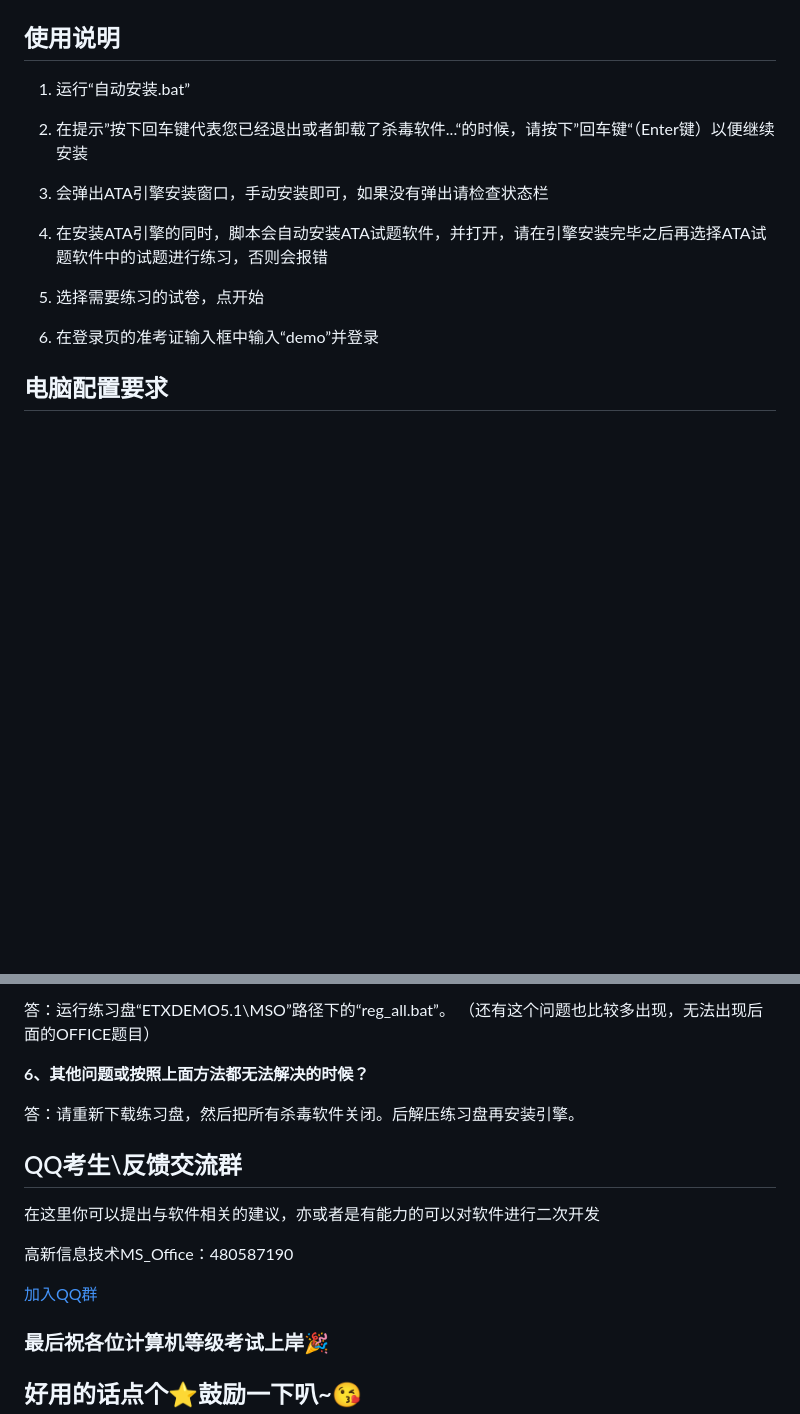
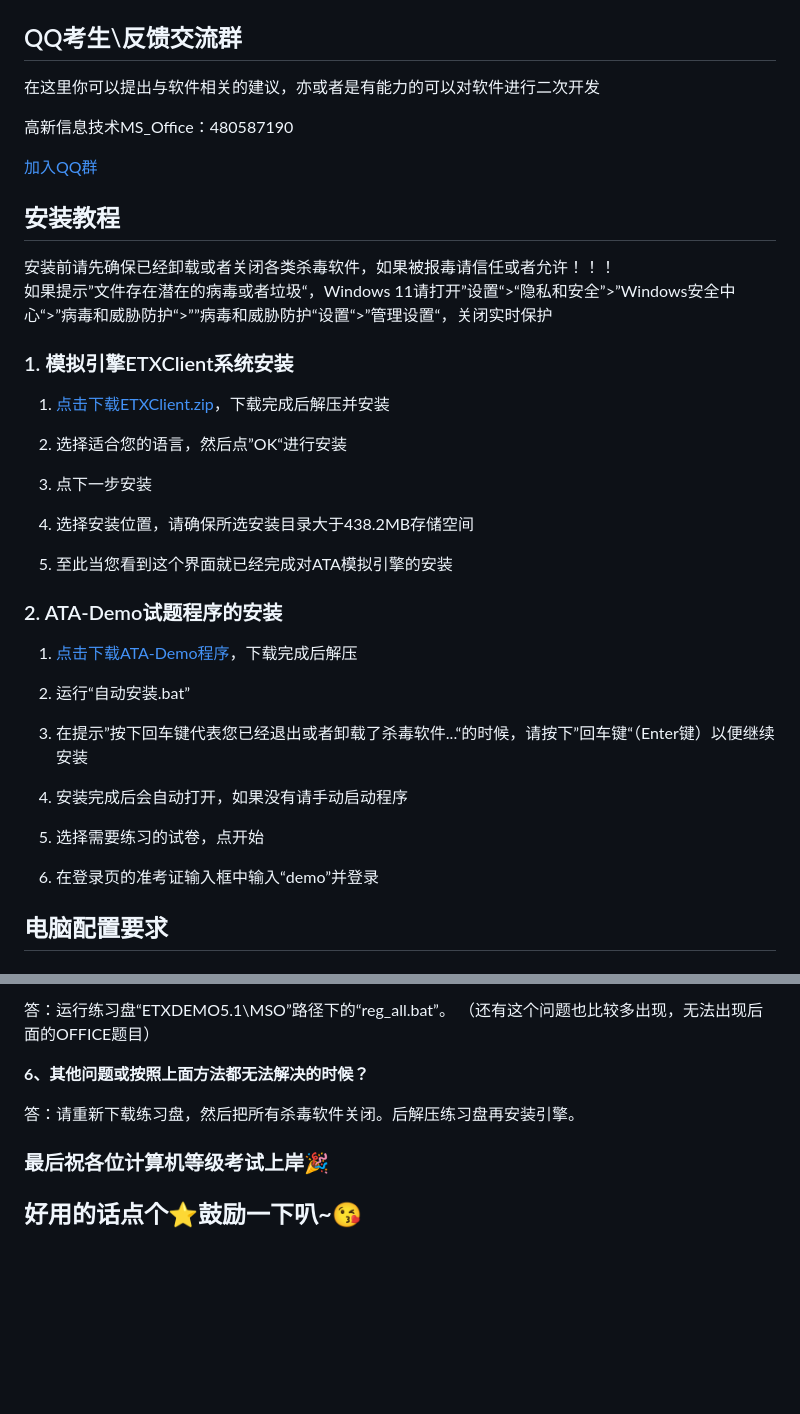
Before and after one commit to ata-demo1/ata-demo1.github.io, a Markdown page: README.md, 2 parts joined by grey strips. Rendered like a GitHub page; blank space fills up the shorter version.

```diff
--- a/README.md
+++ b/README.md
@@ -18,18 +18,45 @@
     <img src="https://github.com/ata-demo1/ata-demo1.github.io/blob/main/pay/wx.png" width="210px"><img src="https://github.com/ata-demo1/ata-demo1.github.io/blob/main/pay/zfb.jpg" width="210px">
 </figure>
 
-## 使用说明
-1. 运行“自动安装.bat”
+## QQ考生\反馈交流群
 
-2. 在提示”按下回车键代表您已经退出或者卸载了杀毒软件...“的时候，请按下”回车键“（Enter键）以便继续安装
+在这里你可以提出与软件相关的建议，亦或者是有能力的可以对软件进行二次开发
 
-3. 会弹出ATA引擎安装窗口，手动安装即可，如果没有弹出请检查状态栏
+高新信息技术MS_Office：480587190
 
-4. 在安装ATA引擎的同时，脚本会自动安装ATA试题软件，并打开，请在引擎安装完毕之后再选择ATA试题软件中的试题进行练习，否则会报错
+[加入QQ群](https://qm.qq.com/cgi-bin/qm/qr?_wv=1027&k=Kq066TKgGfvmMd4qe_scNq-MljhiHEOE&authKey=AOAC4bFD9qRcvKP3mluZvNUn2d1cS7AuMCoLuZBrV%2FPGqE%2F7unkCKTVmG7QjPpS4&noverify=0&group_code=480587190 "点我加入QQ群")
 
-5. 选择需要练习的试卷，点开始
+## 安装教程
+<font color=red size=5>安装前请先确保已经卸载或者关闭各类杀毒软件，如果被报毒请信任或者允许！！！</font>
+<br>
+<font color=red size=3>如果提示”文件存在潜在的病毒或者垃圾“，Windows 11请打开”设置“>“隐私和安全”>”Windows安全中心“>”病毒和威胁防护“>””病毒和威胁防护“设置“>”管理设置“，关闭实时保护</font>
+<br>
 
-6. 在登录页的准考证输入框中输入“demo”并登录
+### 1. 模拟引擎ETXClient系统安装
+
+1. [点击下载ETXClient.zip](https://asset.ata-test.net.cn/release/etxfile/download/ETXClient.zip "ETXClient.zip")，下载完成后解压并安装
+
+3. 选择适合您的语言，然后点”OK“进行安装
+
+5. 点下一步安装
+
+7. 选择安装位置，请确保所选安装目录大于438.2MB存储空间
+
+9. 至此当您看到这个界面就已经完成对ATA模拟引擎的安装
+
+### 2. ATA-Demo试题程序的安装
+
+1. [点击下载ATA-Demo程序](https://github.com/ata-demo1/ata-demo1.github.io/releases/download/1.0.0-alpha/ata-demo-withoutcore-1.0.0-alpha.zip "点击下载ATA-Demo程序")，下载完成后解压
+
+3.  运行“自动安装.bat”
+
+5. 在提示”按下回车键代表您已经退出或者卸载了杀毒软件...“的时候，请按下”回车键“（Enter键）以便继续安装
+
+8. 安装完成后会自动打开，如果没有请手动启动程序
+
+10. 选择需要练习的试卷，点开始
+
+12. 在登录页的准考证输入框中输入“demo”并登录
 
 ## 电脑配置要求
 ##### 支持系统 : Windows XP | Windows 7 | Windows 10 | Windows 11
@@ -69,14 +96,6 @@
 
 答：请重新下载练习盘，然后把所有杀毒软件关闭。后解压练习盘再安装引擎。
 
-## QQ考生\反馈交流群
-
-在这里你可以提出与软件相关的建议，亦或者是有能力的可以对软件进行二次开发
-
-高新信息技术MS_Office：480587190
-
-[加入QQ群](https://qm.qq.com/cgi-bin/qm/qr?_wv=1027&k=Kq066TKgGfvmMd4qe_scNq-MljhiHEOE&authKey=AOAC4bFD9qRcvKP3mluZvNUn2d1cS7AuMCoLuZBrV%2FPGqE%2F7unkCKTVmG7QjPpS4&noverify=0&group_code=480587190 "点我加入QQ群")
-
 ###   最后祝各位计算机等级考试上岸🎉
 ##  好用的话点个⭐鼓励一下叭~😘
 
```
